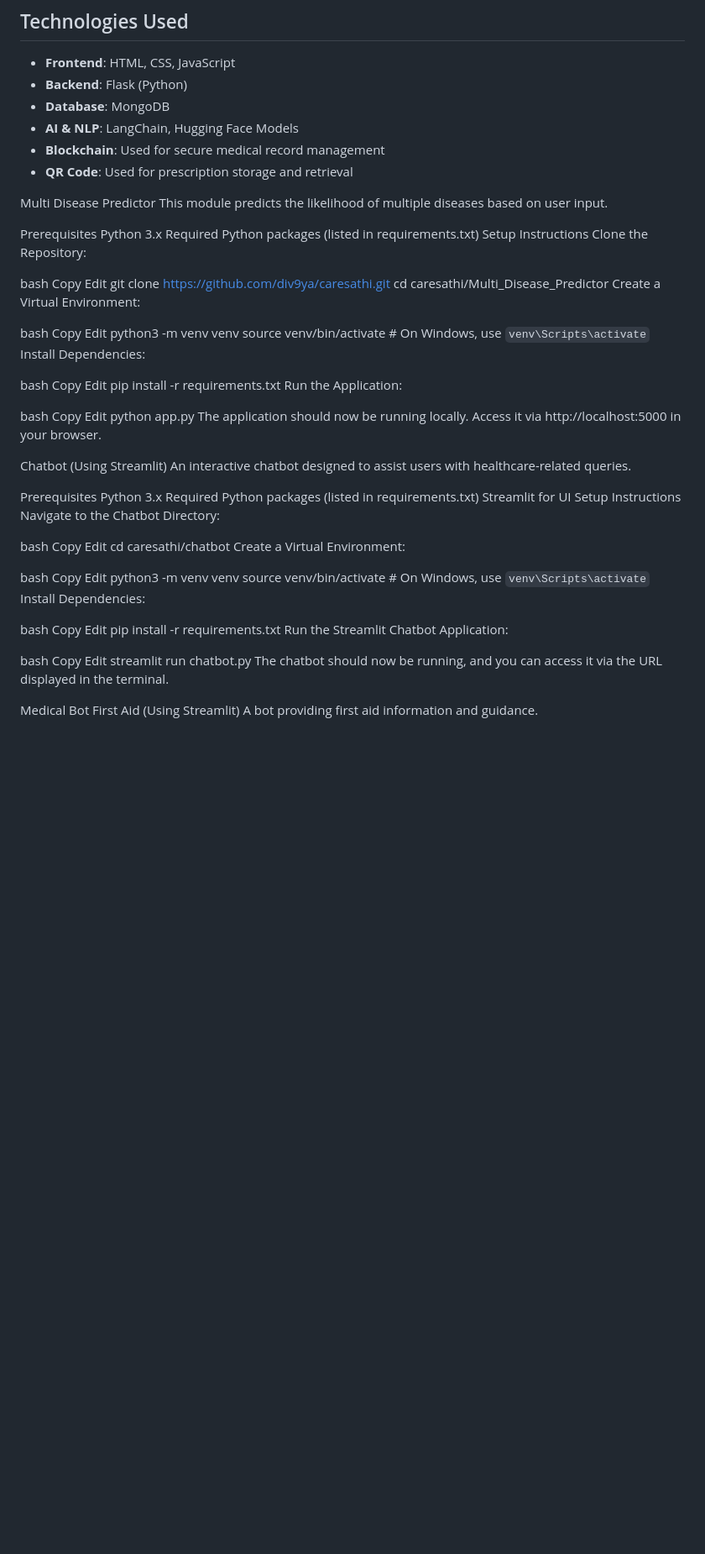
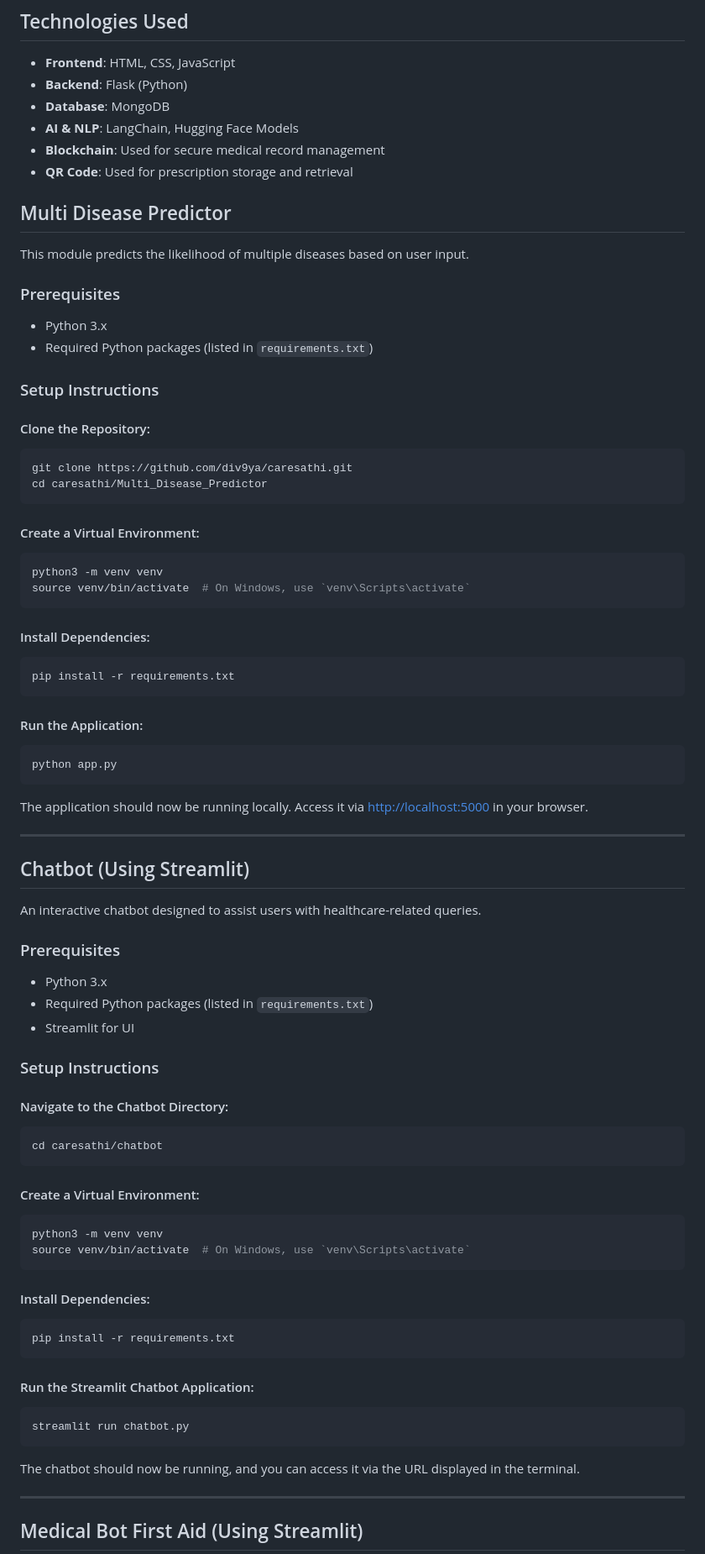
Before and after one commit to div9ya/caresathi, a Markdown page: README.md, the part around the change printed below. Shown: that part at 84% size. GitHub-like rendering; blank space fills up the shorter version.

````diff
--- a/README.md
+++ b/README.md
@@ -18,76 +18,72 @@ CareSathi is a healthcare web application designed to enhance accessibility for
 - **Blockchain**: Used for secure medical record management
 - **QR Code**: Used for prescription storage and retrieval
 
-Multi Disease Predictor
+## Multi Disease Predictor
 This module predicts the likelihood of multiple diseases based on user input.
 
-Prerequisites
-Python 3.x
-Required Python packages (listed in requirements.txt)
-Setup Instructions
-Clone the Repository:
+### Prerequisites
+- Python 3.x
+- Required Python packages (listed in `requirements.txt`)
 
-bash
-Copy
-Edit
+### Setup Instructions
+#### Clone the Repository:
+```bash
 git clone https://github.com/div9ya/caresathi.git
 cd caresathi/Multi_Disease_Predictor
-Create a Virtual Environment:
+```
 
-bash
-Copy
-Edit
+#### Create a Virtual Environment:
+```bash
 python3 -m venv venv
 source venv/bin/activate  # On Windows, use `venv\Scripts\activate`
-Install Dependencies:
+```
 
-bash
-Copy
-Edit
+#### Install Dependencies:
+```bash
 pip install -r requirements.txt
-Run the Application:
+```
 
-bash
-Copy
-Edit
+#### Run the Application:
+```bash
 python app.py
-The application should now be running locally. Access it via http://localhost:5000 in your browser.
+```
+The application should now be running locally. Access it via [http://localhost:5000](http://localhost:5000) in your browser.
 
-Chatbot (Using Streamlit)
+---
+
+## Chatbot (Using Streamlit)
 An interactive chatbot designed to assist users with healthcare-related queries.
 
-Prerequisites
-Python 3.x
-Required Python packages (listed in requirements.txt)
-Streamlit for UI
-Setup Instructions
-Navigate to the Chatbot Directory:
+### Prerequisites
+- Python 3.x
+- Required Python packages (listed in `requirements.txt`)
+- Streamlit for UI
 
-bash
-Copy
-Edit
+### Setup Instructions
+#### Navigate to the Chatbot Directory:
+```bash
 cd caresathi/chatbot
-Create a Virtual Environment:
+```
 
-bash
-Copy
-Edit
+#### Create a Virtual Environment:
+```bash
 python3 -m venv venv
 source venv/bin/activate  # On Windows, use `venv\Scripts\activate`
-Install Dependencies:
+```
 
-bash
-Copy
-Edit
+#### Install Dependencies:
+```bash
 pip install -r requirements.txt
-Run the Streamlit Chatbot Application:
+```
 
-bash
-Copy
-Edit
+#### Run the Streamlit Chatbot Application:
+```bash
 streamlit run chatbot.py
+```
 The chatbot should now be running, and you can access it via the URL displayed in the terminal.
 
-Medical Bot First Aid (Using Streamlit)
+---
+
+## Medical Bot First Aid (Using Streamlit)
 A bot providing first aid information and guidance.
 
````
Also changed, not shown: other parts of README.md (+49 -60 lines).
